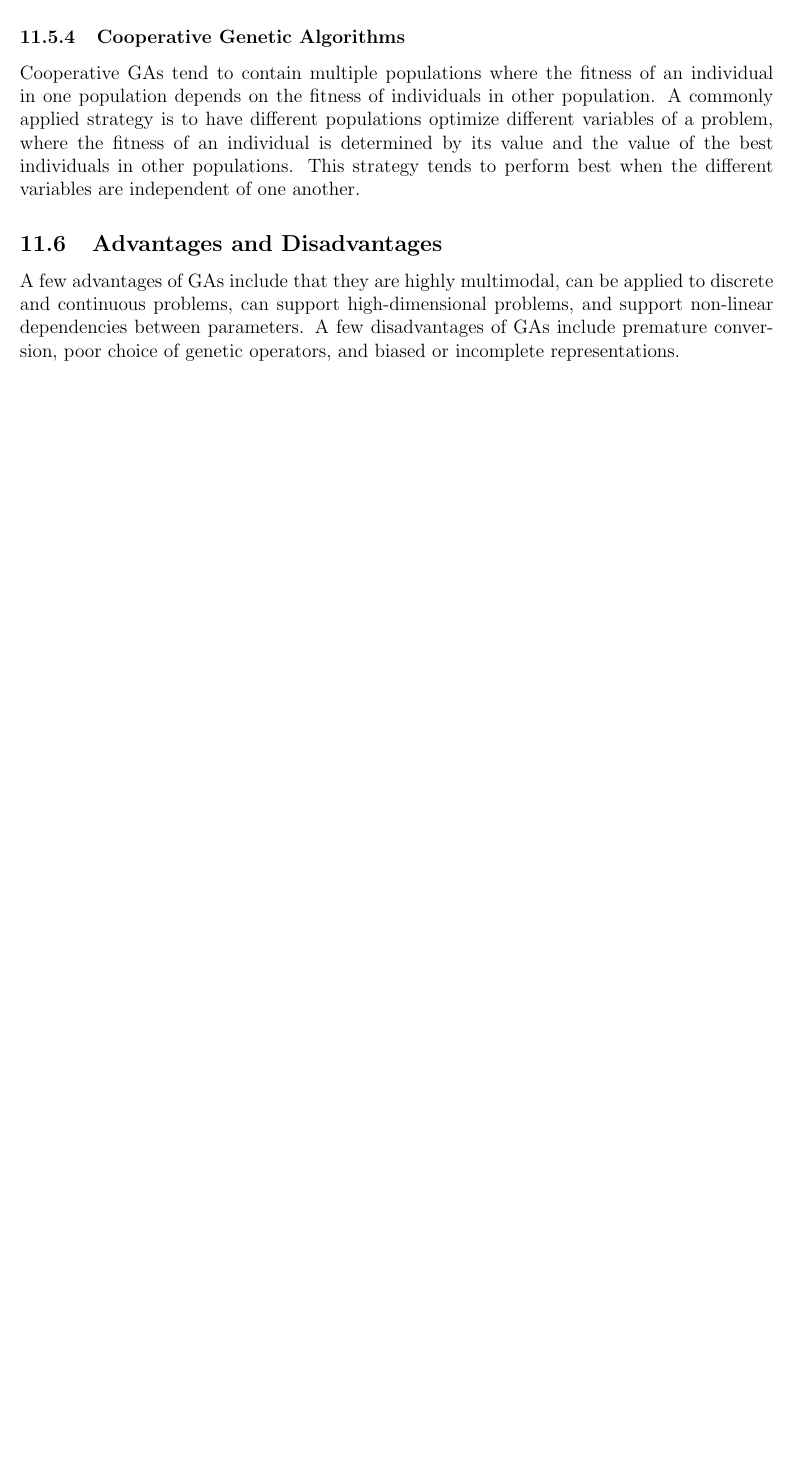
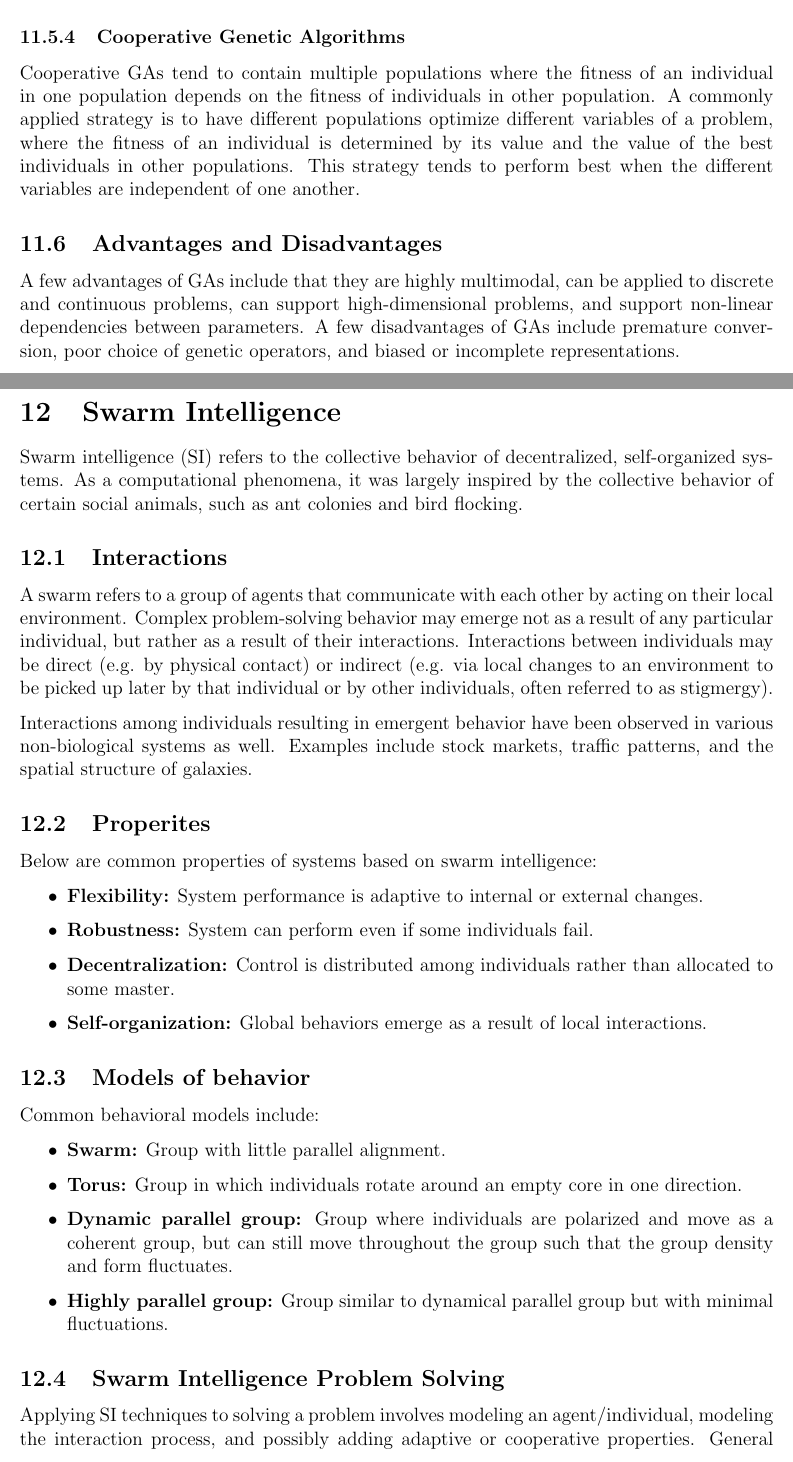
Before and after one commit to m-socha/ECE-457A-Notes, a LaTeX document (notes.tex): part of page 31 of 31 before the commit and two parts of pages 31 and 32 of 33 after it, the two joined at a grey line, cut so that both start at the same text, the shorter picture padded with empty space. Compiled offline with pdfLaTeX.

Commit message:
Add Swarm Intelligence section.

```diff
--- a/notes.tex
+++ b/notes.tex
@@ -778,3 +778,42 @@
       problems, and support non-linear dependencies between parameters. A few disadvantages of GAs include premature conversion, poor choice of genetic
       operators, and biased or incomplete representations.
 
+  \newpage
+
+  \section{Swarm Intelligence}
+
+    Swarm intelligence (SI) refers to the collective behavior of decentralized, self-organized systems. As a computational phenomena, it was largely
+    inspired by the collective behavior of certain social animals, such as ant colonies and bird flocking.
+
+    \subsection{Interactions}
+      A swarm refers to a group of agents that communicate with each other by acting on their local environment. Complex problem-solving behavior may
+      emerge not as a result of any particular individual, but rather as a result of their interactions. Interactions between individuals may be direct
+      (e.g. by physical contact) or indirect (e.g. via local changes to an environment to be picked up later by that individual or by other individuals,
+      often referred to as stigmergy).
+
+      Interactions among individuals resulting in emergent behavior have been observed in various non-biological systems as well. Examples include
+      stock markets, traffic patterns, and the spatial structure of galaxies.
+
+    \subsection{Properites}
+      Below are common properties of systems based on swarm intelligence:
+      \begin{itemize}
+        \item \textbf{Flexibility:} System performance is adaptive to internal or external changes.
+        \item \textbf{Robustness:} System can perform even if some individuals fail.
+        \item \textbf{Decentralization:} Control is distributed among individuals rather than allocated to some master.
+        \item \textbf{Self-organization:} Global behaviors emerge as a result of local interactions.
+      \end{itemize}
+
+    \subsection{Models of behavior}
+      Common behavioral models include:
+      \begin{itemize}
+        \item \textbf{Swarm:} Group with little parallel alignment.
+        \item \textbf{Torus:} Group in which individuals rotate around an empty core in one direction.
+        \item \textbf{Dynamic parallel group:} Group where individuals are polarized and move as a coherent group, but can still move throughout the group
+          such that the group density and form fluctuates.
+        \item \textbf{Highly parallel group:} Group similar to dynamical parallel group but with minimal fluctuations.
+      \end{itemize}
+
+    \subsection{Swarm Intelligence Problem Solving}
+      Applying SI techniques to solving a problem involves modeling an agent/individual, modeling the interaction process, and possibly adding
+      adaptive or cooperative properties. General principles to keep in mind when applying SI techniques include:
+      \begin{itemize}
```
Also changed, not shown: notes.pdf, notes.tex (7 more changed lines).
